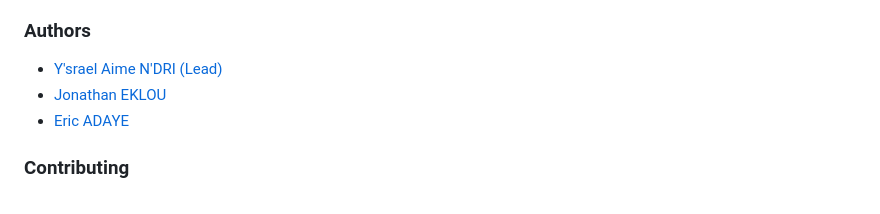
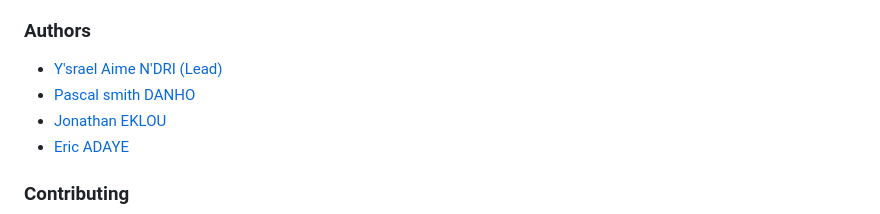
Before and after one commit to epaphrodites/epaphrodites, a Markdown page: README.md, the part around the change. GitHub-like rendering.

```diff
--- a/README.md
+++ b/README.md
@@ -117,6 +117,7 @@ Password : admin
 ### Authors
 
 - [Y'srael Aime N'DRI (Lead) ](https://github.com/ysrael-aime-ndri)
+- [Pascal smith DANHO ]()
 - [Jonathan EKLOU ]()
 - [Eric ADAYE ]()
 
```
